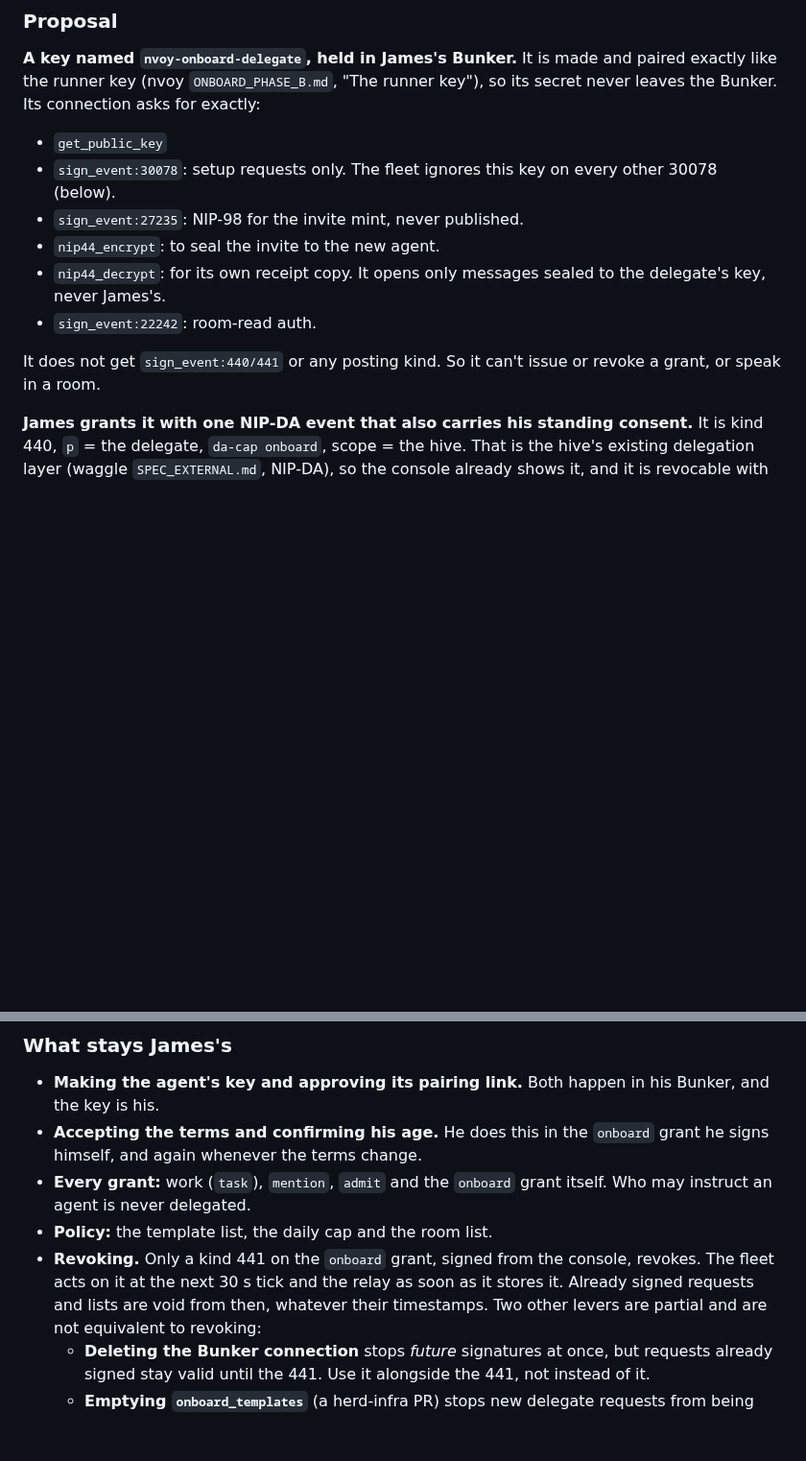
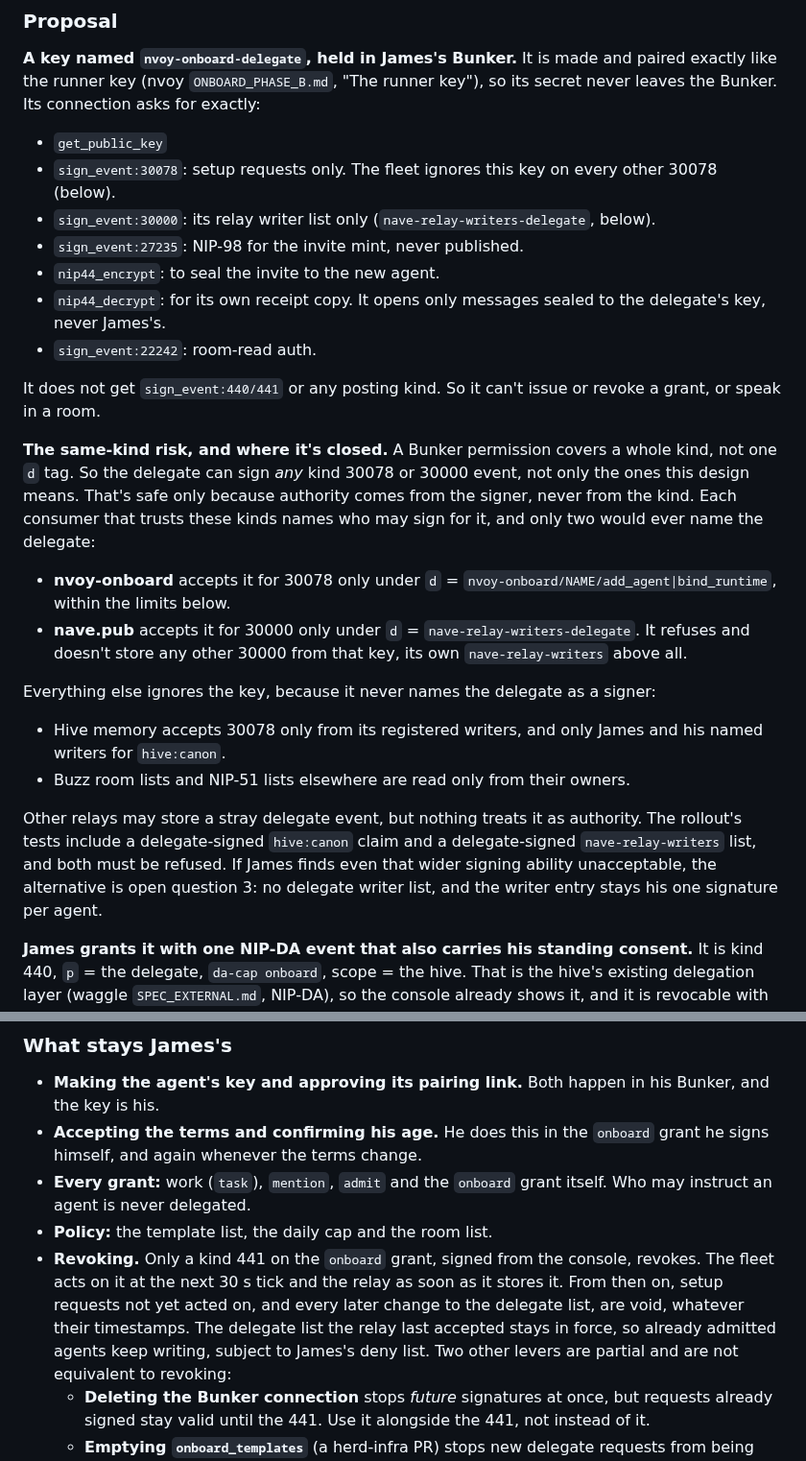
Before and after one commit to JAFairweather/waggle, a Markdown page: docs/DESIGN_ONBOARDING_DELEGATE.md, 2 parts joined by grey strips. Shown at 96% size. GitHub-like rendering; blank space fills up the shorter version.

Commit message:
docs: onboarding delegate — sign_event:30000 and its same-kind risk; revocation wording
Answers My Dude's third read of PR 740: list sign_event:30000 for the delegate
writer list, state that Bunker permissions are per kind and that authority comes
only from consumers naming the delegate (nvoy-onboard for its 30078 d-tags,
nave.pub for its one 30000 d-tag), with refusal tests for a delegate hive:canon
claim and a delegate nave-relay-writers list; say a 441 voids pending requests and
future list changes while the pinned accepted list stays, subject to the deny list.

Co-Authored-By: Claude Opus 5.5 <noreply@anthropic.com>

```diff
--- a/docs/DESIGN_ONBOARDING_DELEGATE.md
+++ b/docs/DESIGN_ONBOARDING_DELEGATE.md
@@ -49,6 +49,7 @@ Bunker. Its connection asks for exactly:
 
 - `get_public_key`
 - `sign_event:30078`: setup requests only. The fleet ignores this key on every other 30078 (below).
+- `sign_event:30000`: its relay writer list only (`nave-relay-writers-delegate`, below).
 - `sign_event:27235`: NIP-98 for the invite mint, never published.
 - `nip44_encrypt`: to seal the invite to the new agent.
 - `nip44_decrypt`: for its own receipt copy. It opens only messages sealed to the delegate's key,
@@ -57,6 +58,29 @@ Bunker. Its connection asks for exactly:
 
 It does not get `sign_event:440/441` or any posting kind. So it can't issue or revoke a grant, or
 speak in a room.
+
+**The same-kind risk, and where it's closed.** A Bunker permission covers a whole kind, not one `d`
+tag. So the delegate can sign *any* kind 30078 or 30000 event, not only the ones this design
+means. That's safe only because authority comes from the signer, never from the kind. Each
+consumer that trusts these kinds names who may sign for it, and only two would ever name the
+delegate:
+
+- **nvoy-onboard** accepts it for 30078 only under `d` = `nvoy-onboard/NAME/add_agent|bind_runtime`,
+  within the limits below.
+- **nave.pub** accepts it for 30000 only under `d` = `nave-relay-writers-delegate`. It refuses and
+  doesn't store any other 30000 from that key, its own `nave-relay-writers` above all.
+
+Everything else ignores the key, because it never names the delegate as a signer:
+
+- Hive memory accepts 30078 only from its registered writers, and only James and his named
+  writers for `hive:canon`.
+- Buzz room lists and NIP-51 lists elsewhere are read only from their owners.
+
+Other relays may store a stray delegate event, but nothing treats it as authority. The rollout's
+tests include a delegate-signed `hive:canon` claim and a delegate-signed `nave-relay-writers`
+list, and both must be refused. If James finds even that wider signing ability unacceptable, the
+alternative is open question 3: no delegate writer list, and the writer entry stays his one
+signature per agent.
 
 **James grants it with one NIP-DA event that also carries his standing consent.** It is kind 440,
 `p` = the delegate, `da-cap onboard`, scope = the hive. That is the hive's existing delegation layer
@@ -189,8 +213,10 @@ If the design is approved, `DESIGN_ADD_AN_AGENT.md` gains a pointer to this sect
   instruct an agent is never delegated.
 - **Policy:** the template list, the daily cap and the room list.
 - **Revoking.** Only a kind 441 on the `onboard` grant, signed from the console, revokes. The
-  fleet acts on it at the next 30 s tick and the relay as soon as it stores it. Already signed
-  requests and lists are void from then, whatever their timestamps. Two other levers are partial
+  fleet acts on it at the next 30 s tick and the relay as soon as it stores it. From then on,
+  setup requests not yet acted on, and every later change to the delegate list, are void, whatever
+  their timestamps. The delegate list the relay last accepted stays in force, so already admitted
+  agents keep writing, subject to James's deny list. Two other levers are partial
   and are not equivalent to revoking:
   - **Deleting the Bunker connection** stops *future* signatures at once, but requests already
     signed stay valid until the 441. Use it alongside the 441, not instead of it.
```
